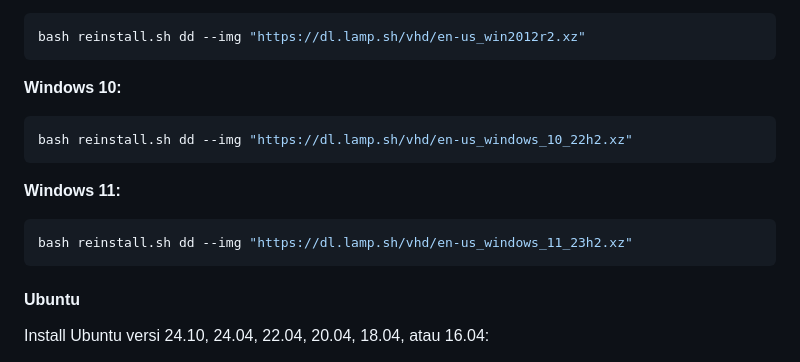
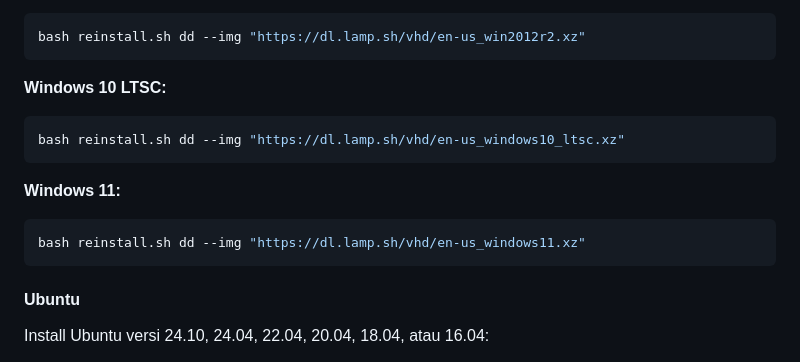
Before and after one commit to Nizwara/reinstall, a Markdown page: README.md, the part around the change. Drawn GitHub-style.

Commit message:
docs: fix broken DD image URLs in README
Update `README.md` to replace invalid `dl.lamp.sh` links (e.g., `en-us_windows_10_22h2.xz`, `en-us_windows_11_23h2.xz`) with valid existing files (`en-us_windows10_ltsc.xz`, `en-us_windows11.xz`) to prevent 404 errors during installation.

````diff
--- a/README.md
+++ b/README.md
@@ -60,14 +60,14 @@ Server 2012 R2:
 bash reinstall.sh dd --img "https://dl.lamp.sh/vhd/en-us_win2012r2.xz"
 ```
 
-**Windows 10:**
+**Windows 10 LTSC:**
 ```bash
-bash reinstall.sh dd --img "https://dl.lamp.sh/vhd/en-us_windows_10_22h2.xz"
+bash reinstall.sh dd --img "https://dl.lamp.sh/vhd/en-us_windows10_ltsc.xz"
 ```
 
 **Windows 11:**
 ```bash
-bash reinstall.sh dd --img "https://dl.lamp.sh/vhd/en-us_windows_11_23h2.xz"
+bash reinstall.sh dd --img "https://dl.lamp.sh/vhd/en-us_windows11.xz"
 ```
 
 #### Ubuntu
````
